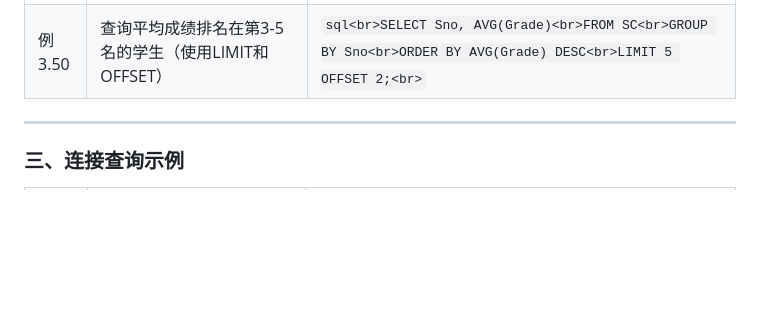
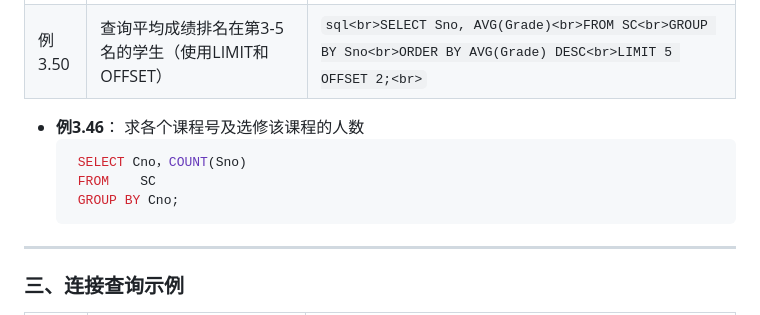
Before and after one commit to jumbokh/dbms-class, a Markdown page: labs/ch3-2SQL/readme.md, the part around the change. Drawn GitHub-style; blank space fills up the shorter version.

````diff
--- a/labs/ch3-2SQL/readme.md
+++ b/labs/ch3-2SQL/readme.md
@@ -91,7 +91,12 @@
 | 例3.48  | 查询平均成绩大于等于90分的学生（分组后使用HAVING）               | ```sql<br>SELECT Sno, AVG(Grade)<br>FROM SC<br>GROUP BY Sno<br>HAVING AVG(Grade) >= 90;<br>``` |
 | 例3.49  | 查询选修“数据库系统概论”课程成绩排名前10的学生（使用ORDER BY与LIMIT） | ```sql<br>SELECT Sno<br>FROM SC, Course<br>WHERE Course.Cname='数据库系统概论' AND SC.Cno=Course.Cno<br>ORDER BY Grade DESC<br>LIMIT 10;<br>``` |
 | 例3.50  | 查询平均成绩排名在第3-5名的学生（使用LIMIT和OFFSET）             | ```sql<br>SELECT Sno, AVG(Grade)<br>FROM SC<br>GROUP BY Sno<br>ORDER BY AVG(Grade) DESC<br>LIMIT 5 OFFSET 2;<br>``` |
-
+- **例3.46**： 求各个课程号及选修该课程的人数
+     ```sql
+      SELECT Cno，COUNT(Sno)
+      FROM    SC
+      GROUP BY Cno;
+     ```
 ---
 
 ### 三、连接查询示例
````
